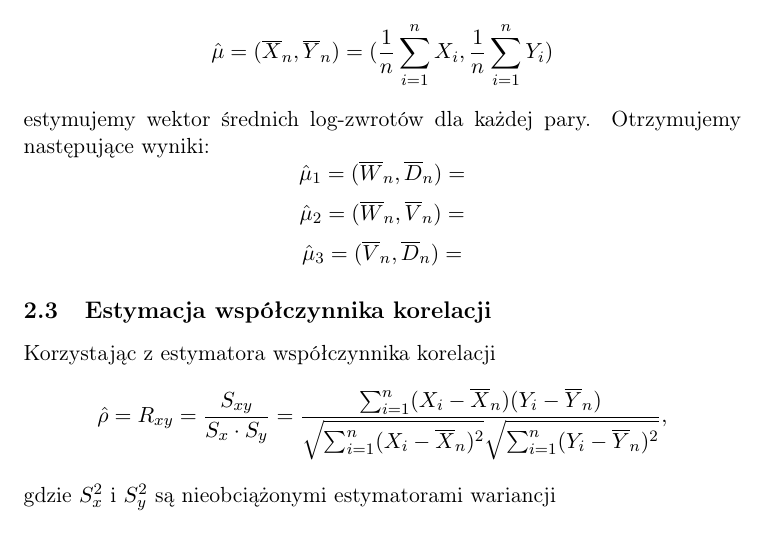
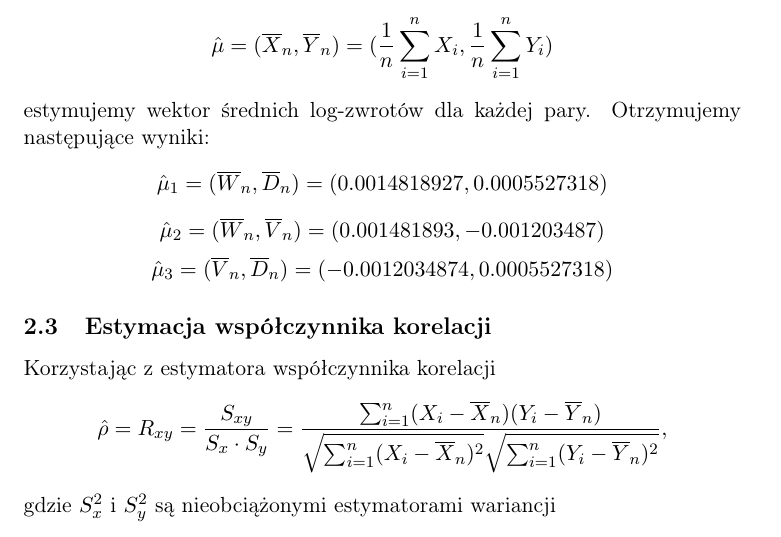
Before and after one commit to Wojtek-987/modelowanie, a LaTeX document (projekt.tex): part of page 26 of 31, cut so that both start at the same text. Compiled offline with pdfLaTeX.

Commit message:
wektory srednich

```diff
--- a/projekt.tex
+++ b/projekt.tex
@@ -562,9 +562,9 @@ Zakładamy, że log-zwroty akcji spółek są realizacjami zmiennych losowych, k
 Z wykorzystaniem estymatora wartości oczekiwanej
 $$\hat{\mu}=(\overline{X}_n, \overline{Y}_n) = (\frac{1}{n}\sum_{i=1}^{n}X_i, \frac{1}{n}\sum_{i=1}^{n}Y_i)$$
 estymujemy wektor średnich log-zwrotów dla każdej pary. Otrzymujemy następujące wyniki:
-$$\hat{\mu}_1=(\overline{W}_n, \overline{D}_n) =$$
-$$\hat{\mu}_2=(\overline{W}_n, \overline{V}_n) =$$
-$$\hat{\mu}_3=(\overline{V}_n, \overline{D}_n) =$$
+$$\hat{\mu}_1=(\overline{W}_n, \overline{D}_n) = (0.0014818927, 0.0005527318)$$
+$$\hat{\mu}_2=(\overline{W}_n, \overline{V}_n) = (0.001481893, -0.001203487)$$
+$$\hat{\mu}_3=(\overline{V}_n, \overline{D}_n) = (-0.0012034874, 0.0005527318)$$
 
 \subsection{Estymacja współczynnika korelacji}
 Korzystając z estymatora współczynnika korelacji
```
Also changed, not shown: projekt.pdf.
